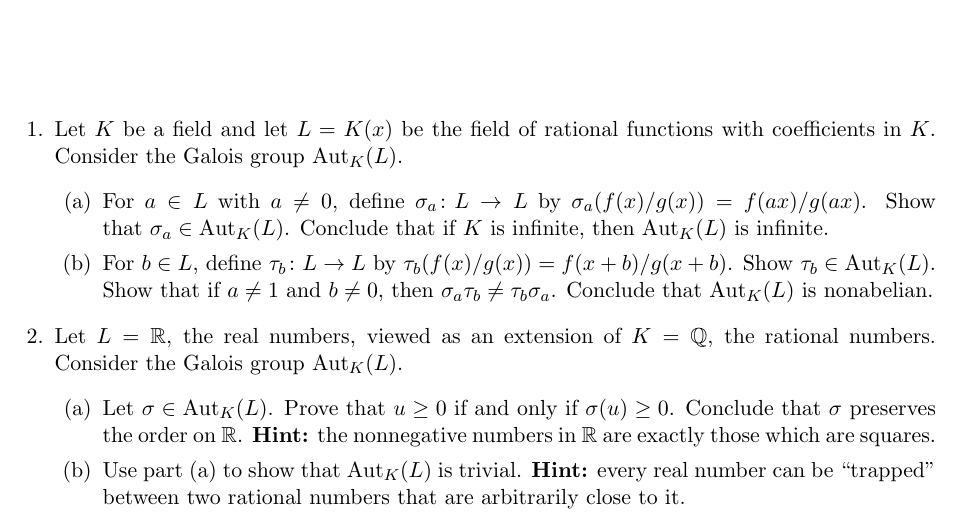
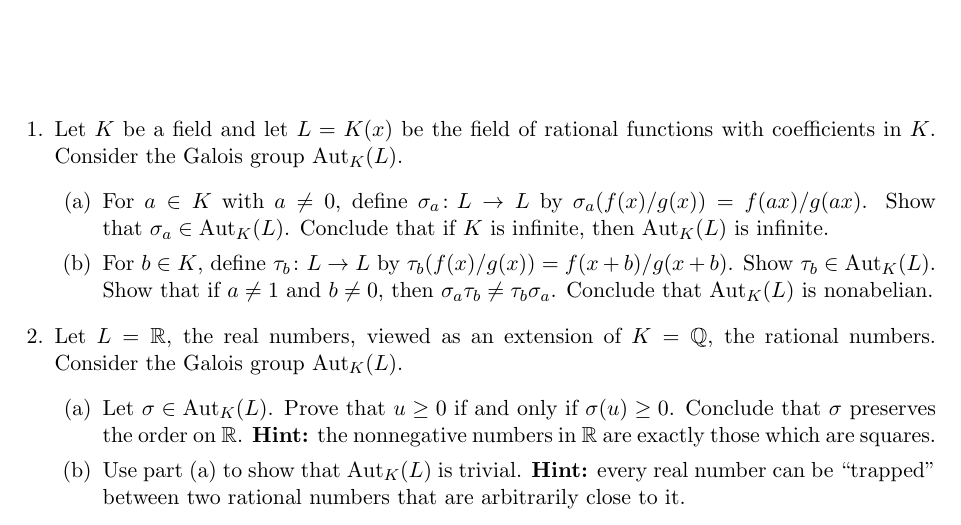
Before and after one commit to samuelfhopkins/samuelfhopkins.github.io, a LaTeX problem sheet (classes/211/hw2.tex): part of the page, cut so that both start at the same text. Compiled offline with pdfLaTeX.

Commit message:
Add files via upload

```diff
--- a/classes/211/hw2.tex
+++ b/classes/211/hw2.tex
@@ -17,8 +17,8 @@
 
 \item Let $K$ be a field and let $L=K(x)$ be the field of rational functions with coefficients in $K$. Consider the Galois group $\mathrm{Aut}_{K}(L)$.
 \begin{enumerate}
-\item For $a \in L$ with $a \neq 0$, define $\sigma_a \colon L \to L$ by $\sigma_a( f(x) / g(x) ) = f(ax) / g(ax)$. Show that~$\sigma_a \in \mathrm{Aut}_{K}(L)$. Conclude that if $K$ is infinite, then $\mathrm{Aut}_{K}(L)$ is infinite.
-\item For $b \in L$, define $\tau_b\colon L \to L$ by $\tau_b(f(x)/g(x)) = f(x+b) / g(x+b)$. Show~$\tau_b \in \mathrm{Aut}_{K}(L)$. Show that if $a \neq 1$ and $b \neq 0$, then $\sigma_a \tau_b \neq \tau_b \sigma_a$. Conclude that $\mathrm{Aut}_{K}(L)$ is nonabelian.
+\item For $a \in K$ with $a \neq 0$, define $\sigma_a \colon L \to L$ by $\sigma_a( f(x) / g(x) ) = f(ax) / g(ax)$. Show that~$\sigma_a \in \mathrm{Aut}_{K}(L)$. Conclude that if $K$ is infinite, then $\mathrm{Aut}_{K}(L)$ is infinite.
+\item For $b \in K$, define $\tau_b\colon L \to L$ by $\tau_b(f(x)/g(x)) = f(x+b) / g(x+b)$. Show~$\tau_b \in \mathrm{Aut}_{K}(L)$. Show that if $a \neq 1$ and $b \neq 0$, then $\sigma_a \tau_b \neq \tau_b \sigma_a$. Conclude that $\mathrm{Aut}_{K}(L)$ is nonabelian.
 \end{enumerate}
 
 \item Let $L=\mathbb{R}$, the real numbers, viewed as an extension of $K=\mathbb{Q}$, the rational numbers. Consider the Galois group $\mathrm{Aut}_{K}(L)$.
```
Also changed, not shown: classes/211/hw2.pdf.
